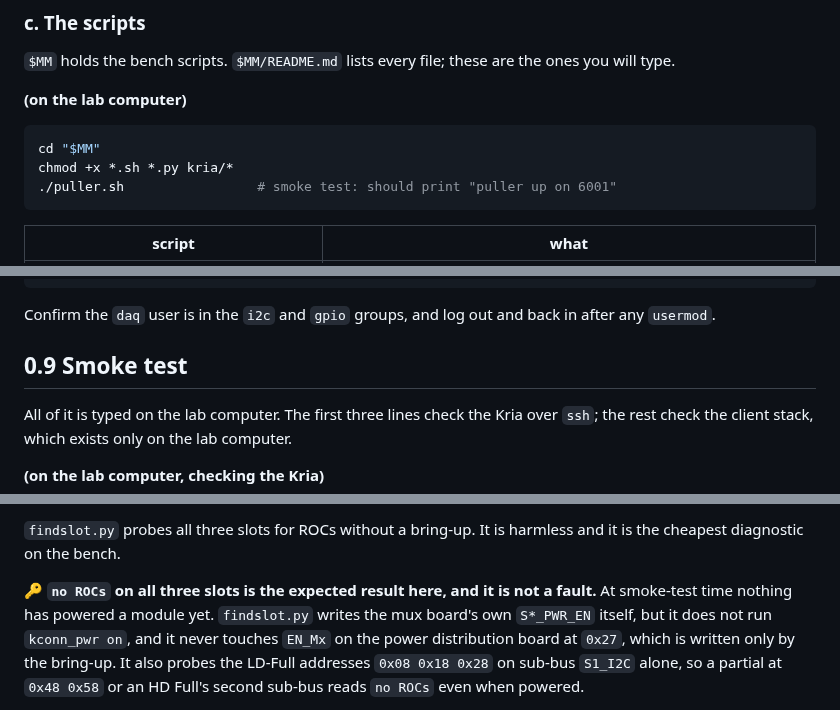
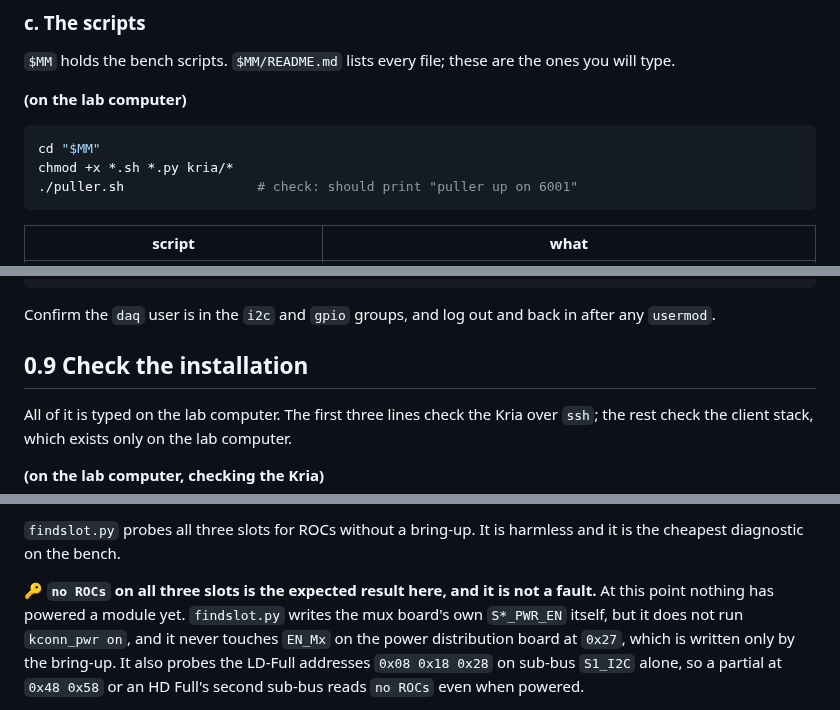
Before and after one commit to tvami/mmts-multimodule, a Markdown page: mmts_instructions.md, 3 parts joined by grey strips. Drawn GitHub-style.

Commit message:
drop smoke test wording

````diff
--- a/mmts_instructions.md
+++ b/mmts_instructions.md
@@ -422,7 +422,7 @@ ones you will type.
 ```bash
 cd "$MM"
 chmod +x *.sh *.py kria/*
-./puller.sh                 # smoke test: should print "puller up on 6001"
+./puller.sh                 # check: should print "puller up on 6001"
 ```
 
 | script | what |
@@ -720,7 +720,7 @@ sudo udevadm control --reload-rules && sudo udevadm trigger --subsystem-match=ui
 Confirm the `daq` user is in the `i2c` and `gpio` groups, and log out and back in
 after any `usermod`.
 
-## 0.9 Smoke test
+## 0.9 Check the installation
 
 All of it is typed on the lab computer. The first three lines check the Kria over
 `ssh`; the rest check the client stack, which exists only on the lab computer.
@@ -754,7 +754,7 @@ one you are on: `x86_64` is the lab computer, `aarch64` is the Kria.
 and it is the cheapest diagnostic on the bench.
 
 🔑 **`no ROCs` on all three slots is the expected result here, and it is not a
-fault.** At smoke-test time nothing has powered a module yet. `findslot.py`
+fault.** At this point nothing has powered a module yet. `findslot.py`
 writes the mux board's own `S*_PWR_EN` itself, but it does not run
 `kconn_pwr on`, and it never touches `EN_Mx` on the power distribution board at
 `0x27`, which is written only by the bring-up. It also probes the LD-Full
````
Also changed, not shown: other parts of mmts_instructions.md (+1 -1 lines).
